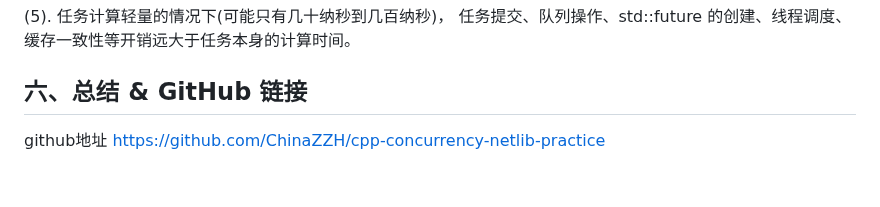
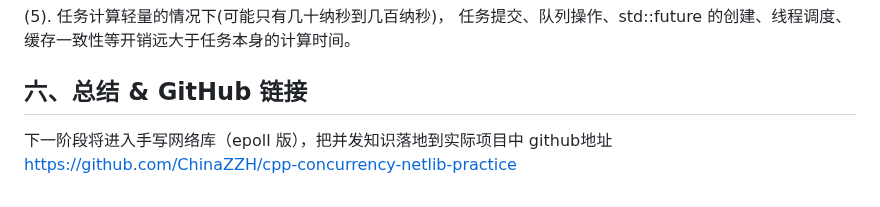
Before and after one commit to ChinaZZH/cpp-concurrency-netlib-practice, a Markdown page: C++并发编程-day013-并发编程阶段性总结博客/README.md, the part around one of its changes. Drawn GitHub-style; blank space fills up the shorter version.

```diff
--- a/C++并发编程-day013-并发编程阶段性总结博客/README.md
+++ b/C++并发编程-day013-并发编程阶段性总结博客/README.md
@@ -167,4 +167,5 @@ T1 恢复后 CAS 成功，但 A 已不是原来的对象，导致数据错误。
 
 
 ## 六、总结 & GitHub 链接
+下一阶段将进入手写网络库（epoll 版），把并发知识落地到实际项目中
 github地址 https://github.com/ChinaZZH/cpp-concurrency-netlib-practice
```
Also changed, not shown: other parts of C++并发编程-day013-并发编程阶段性总结博客/README.md (+1 -1 lines).
